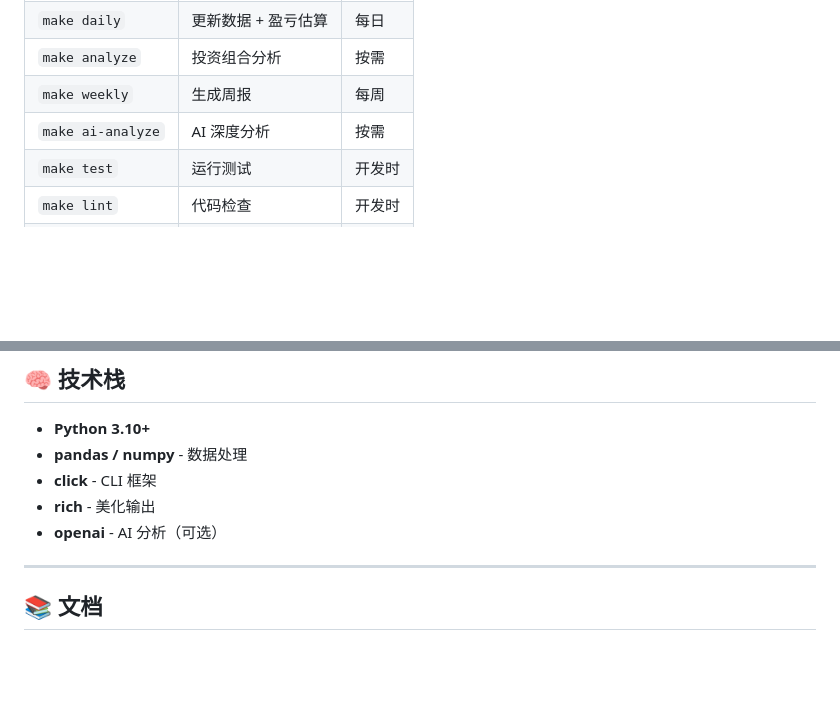
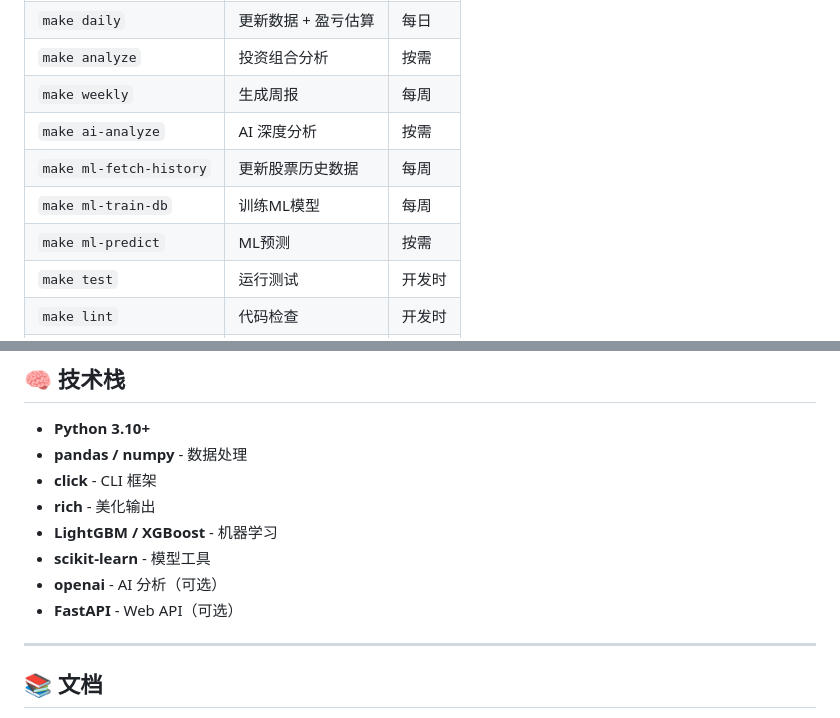
Before and after one commit to erishen/asset-lens, a Markdown page: README.md, 2 parts joined by grey strips. GitHub-like rendering; blank space fills up the shorter version.

```diff
--- a/README.md
+++ b/README.md
@@ -146,6 +146,9 @@ asset-lens/
 | `make analyze` | 投资组合分析 | 按需 |
 | `make weekly` | 生成周报 | 每周 |
 | `make ai-analyze` | AI 深度分析 | 按需 |
+| `make ml-fetch-history` | 更新股票历史数据 | 每周 |
+| `make ml-train-db` | 训练ML模型 | 每周 |
+| `make ml-predict` | ML预测 | 按需 |
 | `make test` | 运行测试 | 开发时 |
 | `make lint` | 代码检查 | 开发时 |
 | `make clean` | 清理输出 | 按需 |
@@ -287,7 +290,10 @@ make web
 - **pandas / numpy** - 数据处理
 - **click** - CLI 框架
 - **rich** - 美化输出
+- **LightGBM / XGBoost** - 机器学习
+- **scikit-learn** - 模型工具
 - **openai** - AI 分析（可选）
+- **FastAPI** - Web API（可选）
 
 ---
 
```
Also changed, not shown: other parts of README.md (+50 -2 lines).
